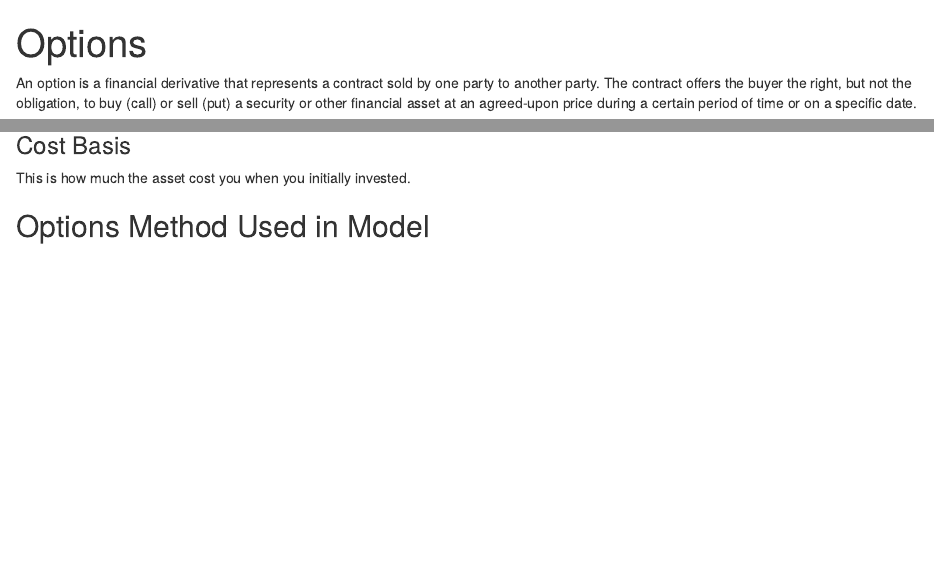
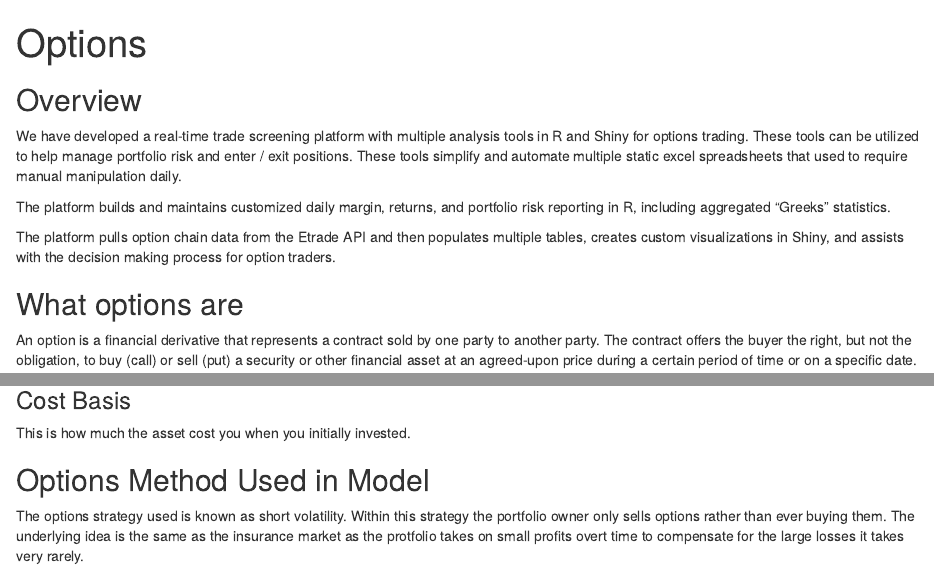
Before and after one commit to aminondo/Options-Portfolio-Analysis, an R Markdown document (Options.Hackathon.Rmd): the page in a window 1100 px wide, from its top, and a second part further down, joined at a grey line. The pictures show the output file Options.Hackathon.html that the author committed with the source, opened offline.

Commit message:
Final commit for me we in dis bitch

````diff
--- a/Options.Hackathon.Rmd
+++ b/Options.Hackathon.Rmd
@@ -8,7 +8,16 @@ output: html_document
 knitr::opts_chunk$set(echo = TRUE)
 ```
 
+##Overview
+We have developed a real-time trade screening platform with multiple analysis tools in R and Shiny for options trading. These tools can be utilized to help manage portfolio risk and enter / exit positions. These tools simplify and automate multiple static excel spreadsheets that used to require manual manipulation daily.
 
+The platform builds and maintains customized daily margin, returns, and portfolio risk reporting in R, including aggregated “Greeks” statistics.
+
+The platform pulls option chain data from the Etrade API and then populates multiple tables, creates custom visualizations in Shiny, and assists with the decision making process for option traders.
+
+
+
+## What options are
 An option is a financial derivative that represents a contract sold by one party to another party. The contract offers the buyer the right, but not the obligation, to buy (call) or sell (put) a security or other financial asset at an agreed-upon price during a certain period of time or on a specific date.
 
 #### Option Trading
@@ -118,3 +127,8 @@ The ask price is the current lowest price the market is offering to sell an unde
 
 ### Cost Basis
 This is how much the asset cost you when you initially invested.
+
+
+## Options Method Used in Model
+
+The options strategy used is known as short volatility. Within this strategy the portfolio owner only sells options rather than ever buying them. The underlying idea is the same as the insurance market as the protfolio takes on small profits overt time to compensate for the large losses it takes very rarely.
````
Also changed, not shown: Options.Hackathon.html.
